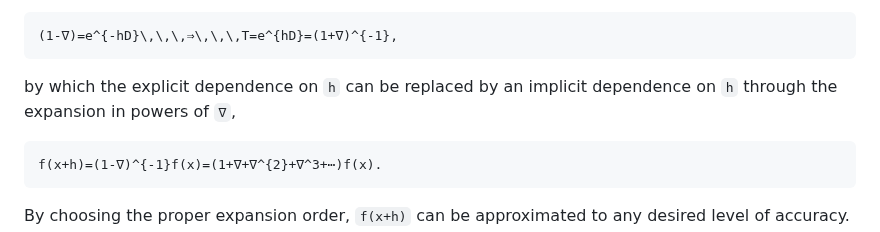
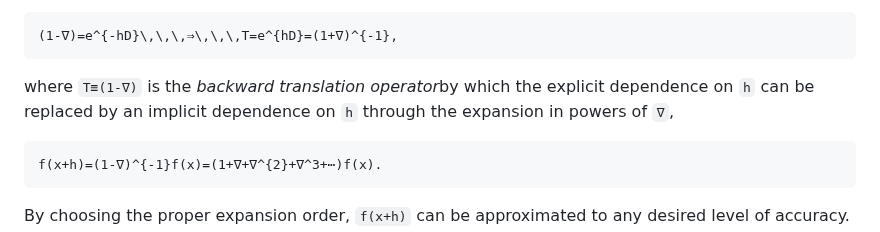
Before and after one commit to walra356/CamiDiff.jl, a Markdown page: docs/src/index.md, the part around the change. GitHub-like rendering.

Commit message:
work on docs

````diff
--- a/docs/src/index.md
+++ b/docs/src/index.md
@@ -71,7 +71,7 @@ Comparing this *backward* translation with the Taylor expansion we obtain, by fo
 ```math
 (1-∇)=e^{-hD}\,\,\,⇒\,\,\,T=e^{hD}=(1+∇)^{-1},
 ```
-by which the explicit dependence on ``h`` can be replaced by an implicit dependence on ``h`` through the expansion in powers of ``∇``,
+where ``T≡(1-∇)`` is the *backward translation operator*by which the explicit dependence on ``h`` can be replaced by an implicit dependence on ``h`` through the expansion in powers of ``∇``,
 ```math
 f(x+h)=(1-∇)^{-1}f(x)=(1+∇+∇^{2}+∇^3+⋯)f(x).
 ```
````
